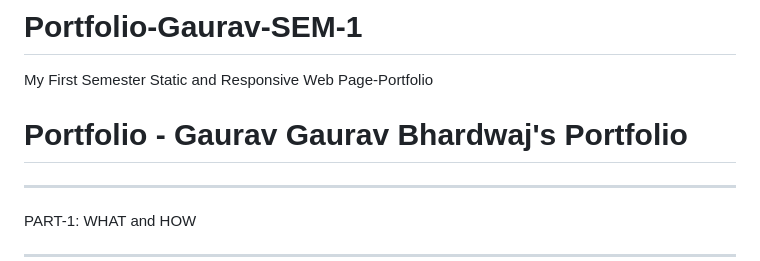
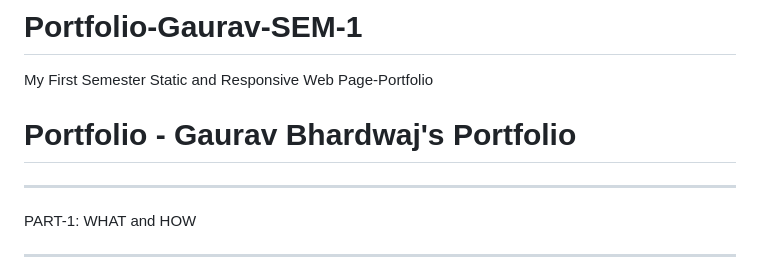
Before and after one commit to Gaurav-7489/Portfolio-Gaurav-SEM-1, a Markdown page: README.md, the part around the change. GitHub-like rendering.

```diff
--- a/README.md
+++ b/README.md
@@ -1,7 +1,7 @@
 # Portfolio-Gaurav-SEM-1
 My First Semester Static and Responsive Web Page-Portfolio
 
-<h1>Portfolio - Gaurav
+<h1>Portfolio -
 Gaurav Bhardwaj's Portfolio</h1>
 
 
```
